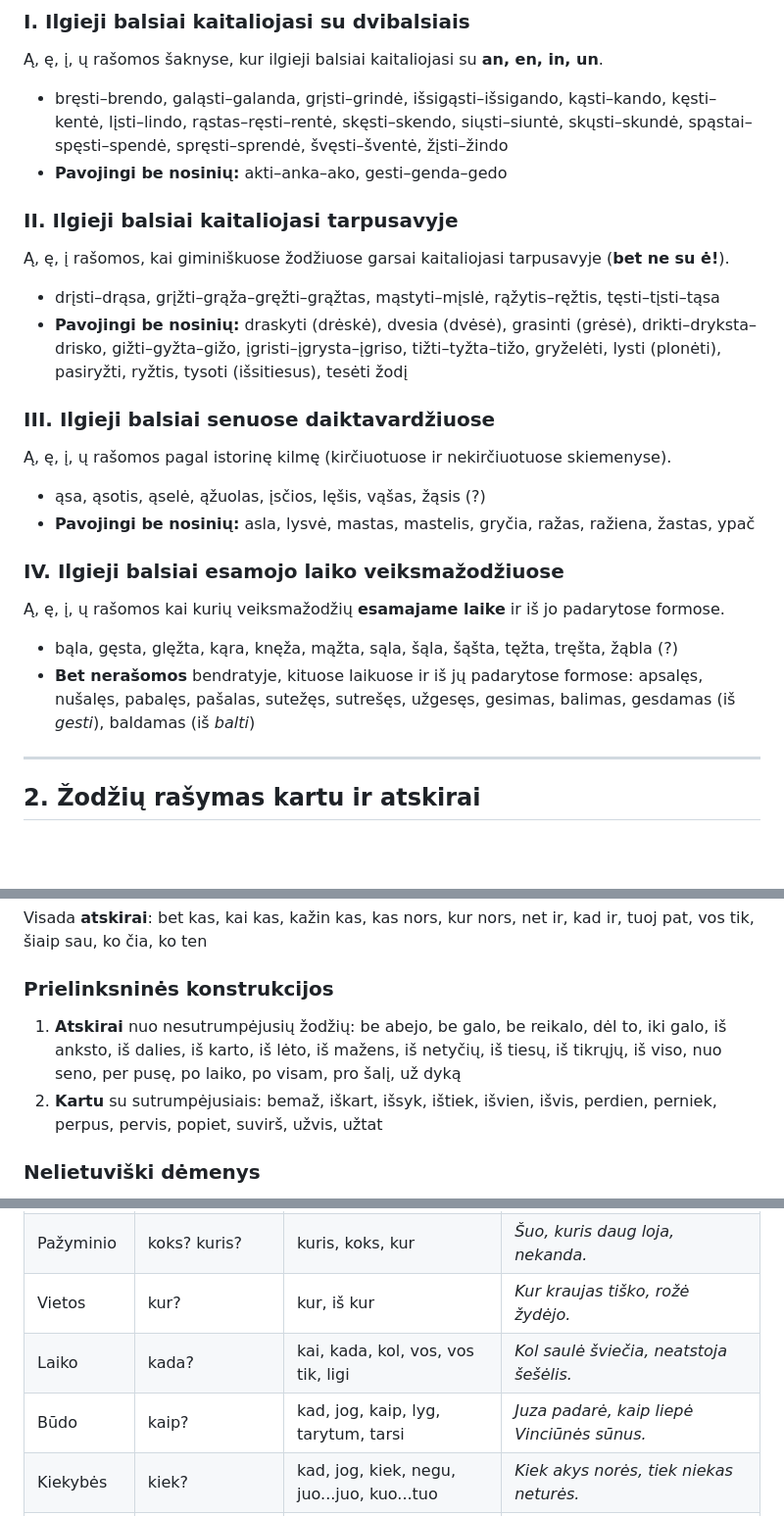
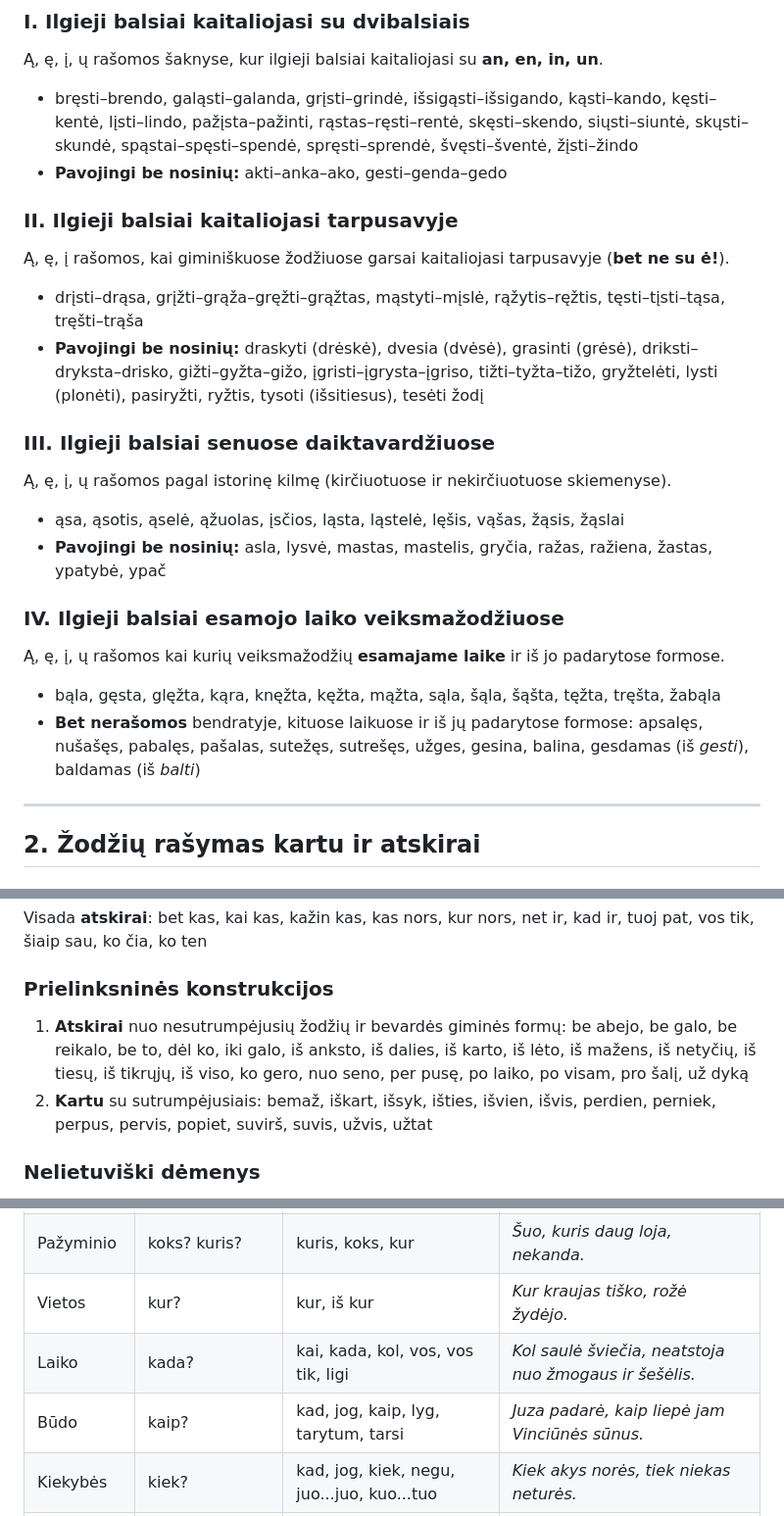
Before and after one commit to neduzzzltu-gif/lt-study-app, a Markdown page: content/taisykles.md, 3 parts joined by grey strips. Shown at 98% size. GitHub-like rendering; blank space fills up the shorter version.

Commit message:
Fix grammar notes transcription after review
Co-Authored-By: Claude Opus 5.5 <noreply@anthropic.com>

```diff
--- a/content/taisykles.md
+++ b/content/taisykles.md
@@ -10,23 +10,23 @@ Nosinės raidės – lietuvių kalbos ortografijos tradicija (gr. *orthos* – t
 
 ### I. Ilgieji balsiai kaitaliojasi su dvibalsiais
 Ą, ę, į, ų rašomos šaknyse, kur ilgieji balsiai kaitaliojasi su **an, en, in, un**.
-- bręsti–brendo, galąsti–galanda, grįsti–grindė, išsigąsti–išsigando, kąsti–kando, kęsti–kentė, lįsti–lindo, rąstas–ręsti–rentė, skęsti–skendo, siųsti–siuntė, skųsti–skundė, spąstai–spęsti–spendė, spręsti–sprendė, švęsti–šventė, žįsti–žindo
+- bręsti–brendo, galąsti–galanda, grįsti–grindė, išsigąsti–išsigando, kąsti–kando, kęsti–kentė, lįsti–lindo, pažįsta–pažinti, rąstas–ręsti–rentė, skęsti–skendo, siųsti–siuntė, skųsti–skundė, spąstai–spęsti–spendė, spręsti–sprendė, švęsti–šventė, žįsti–žindo
 - **Pavojingi be nosinių:** akti–anka–ako, gesti–genda–gedo
 
 ### II. Ilgieji balsiai kaitaliojasi tarpusavyje
 Ą, ę, į rašomos, kai giminiškuose žodžiuose garsai kaitaliojasi tarpusavyje (**bet ne su ė!**).
-- drįsti–drąsa, grįžti–grąža–gręžti–grąžtas, mąstyti–mįslė, rąžytis–ręžtis, tęsti–tįsti–tąsa
-- **Pavojingi be nosinių:** draskyti (drėskė), dvesia (dvėsė), grasinti (grėsė), drikti–dryksta–drisko, gižti–gyžta–gižo, įgristi–įgrysta–įgriso, tižti–tyžta–tižo, gryželėti, lysti (plonėti), pasiryžti, ryžtis, tysoti (išsitiesus), tesėti žodį
+- drįsti–drąsa, grįžti–grąža–gręžti–grąžtas, mąstyti–mįslė, rąžytis–ręžtis, tęsti–tįsti–tąsa, tręšti–trąša
+- **Pavojingi be nosinių:** draskyti (drėskė), dvesia (dvėsė), grasinti (grėsė), driksti–dryksta–drisko, gižti–gyžta–gižo, įgristi–įgrysta–įgriso, tižti–tyžta–tižo, gryžtelėti, lysti (plonėti), pasiryžti, ryžtis, tysoti (išsitiesus), tesėti žodį
 
 ### III. Ilgieji balsiai senuose daiktavardžiuose
 Ą, ę, į, ų rašomos pagal istorinę kilmę (kirčiuotuose ir nekirčiuotuose skiemenyse).
-- ąsa, ąsotis, ąselė, ąžuolas, įsčios, lęšis, vąšas, žąsis (?)
-- **Pavojingi be nosinių:** asla, lysvė, mastas, mastelis, gryčia, ražas, ražiena, žastas, ypač
+- ąsa, ąsotis, ąselė, ąžuolas, įsčios, ląsta, ląstelė, lęšis, vąšas, žąsis, žąslai
+- **Pavojingi be nosinių:** asla, lysvė, mastas, mastelis, gryčia, ražas, ražiena, žastas, ypatybė, ypač
 
 ### IV. Ilgieji balsiai esamojo laiko veiksmažodžiuose
 Ą, ę, į, ų rašomos kai kurių veiksmažodžių **esamajame laike** ir iš jo padarytose formose.
-- bąla, gęsta, glęžta, kąra, knęža, mąžta, sąla, šąla, šąšta, tęžta, tręšta, žąbla (?)
-- **Bet nerašomos** bendratyje, kituose laikuose ir iš jų padarytose formose: apsalęs, nušalęs, pabalęs, pašalas, sutežęs, sutrešęs, užgesęs, gesimas, balimas, gesdamas (iš *gesti*), baldamas (iš *balti*)
+- bąla, gęsta, glęžta, kąra, knęžta, kęžta, mąžta, sąla, šąla, šąšta, tęžta, tręšta, žabąla
+- **Bet nerašomos** bendratyje, kituose laikuose ir iš jų padarytose formose: apsalęs, nušašęs, pabalęs, pašalas, sutežęs, sutrešęs, užges, gesina, balina, gesdamas (iš *gesti*), baldamas (iš *balti*)
 
 ---
 
@@ -71,8 +71,8 @@ Visada **atskirai**, išskyrus **visgi**: vis dėlto, vis tiek, vis vien, vis da
 Visada **atskirai**: bet kas, kai kas, kažin kas, kas nors, kur nors, net ir, kad ir, tuoj pat, vos tik, šiaip sau, ko čia, ko ten
 
 ### Prielinksninės konstrukcijos
-1. **Atskirai** nuo nesutrumpėjusių žodžių: be abejo, be galo, be reikalo, dėl to, iki galo, iš anksto, iš dalies, iš karto, iš lėto, iš mažens, iš netyčių, iš tiesų, iš tikrųjų, iš viso, nuo seno, per pusę, po laiko, po visam, pro šalį, už dyką
-2. **Kartu** su sutrumpėjusiais: bemaž, iškart, išsyk, ištiek, išvien, išvis, perdien, perniek, perpus, pervis, popiet, suvirš, užvis, užtat
+1. **Atskirai** nuo nesutrumpėjusių žodžių ir bevardės giminės formų: be abejo, be galo, be reikalo, be to, dėl ko, iki galo, iš anksto, iš dalies, iš karto, iš lėto, iš mažens, iš netyčių, iš tiesų, iš tikrųjų, iš viso, ko gero, nuo seno, per pusę, po laiko, po visam, pro šalį, už dyką
+2. **Kartu** su sutrumpėjusiais: bemaž, iškart, išsyk, išties, išvien, išvis, perdien, perniek, perpus, pervis, popiet, suvirš, suvis, užvis, užtat
 
 ### Nelietuviški dėmenys
 1. **Kartu:** aero-, agro-, auto-, avia-, foto-, hidro-, mikro-, makro-, moto-, pseudo-, termo-: aeroklubas, autotransportas, fotoaparatas, mikroklimatas, videoaparatūra
@@ -131,8 +131,8 @@ Visada **atskirai**: bet kas, kai kas, kažin kas, kas nors, kur nors, net ir, k
 | Papildinio | ko? ką? kam? kuo? | kad, jog, kas, kada, kaip, kuris, kodėl | *Ko jaunas neišmoksi, to senas nežinosi.* |
 | Pažyminio | koks? kuris? | kuris, koks, kur | *Šuo, kuris daug loja, nekanda.* |
 | Vietos | kur? | kur, iš kur | *Kur kraujas tiško, rožė žydėjo.* |
-| Laiko | kada? | kai, kada, kol, vos, vos tik, ligi | *Kol saulė šviečia, neatstoja šešėlis.* |
-| Būdo | kaip? | kad, jog, kaip, lyg, tarytum, tarsi | *Juza padarė, kaip liepė Vinciūnės sūnus.* |
+| Laiko | kada? | kai, kada, kol, vos, vos tik, ligi | *Kol saulė šviečia, neatstoja nuo žmogaus ir šešėlis.* |
+| Būdo | kaip? | kad, jog, kaip, lyg, tarytum, tarsi | *Juza padarė, kaip liepė jam Vinciūnės sūnus.* |
 | Kiekybės | kiek? | kad, jog, kiek, negu, juo...juo, kuo...tuo | *Kiek akys norės, tiek niekas neturės.* |
 | Priežasties | kodėl? dėl ko? | nes, kadangi, kad | *Mėgo susirinkimus, nes buvo plepys.* |
 | Sąlygos | kokiai sąlygai esant? | jei, jeigu, kad | *Jei vilkas dantų neturėtų, niekas jo nebijotų.* |
```
